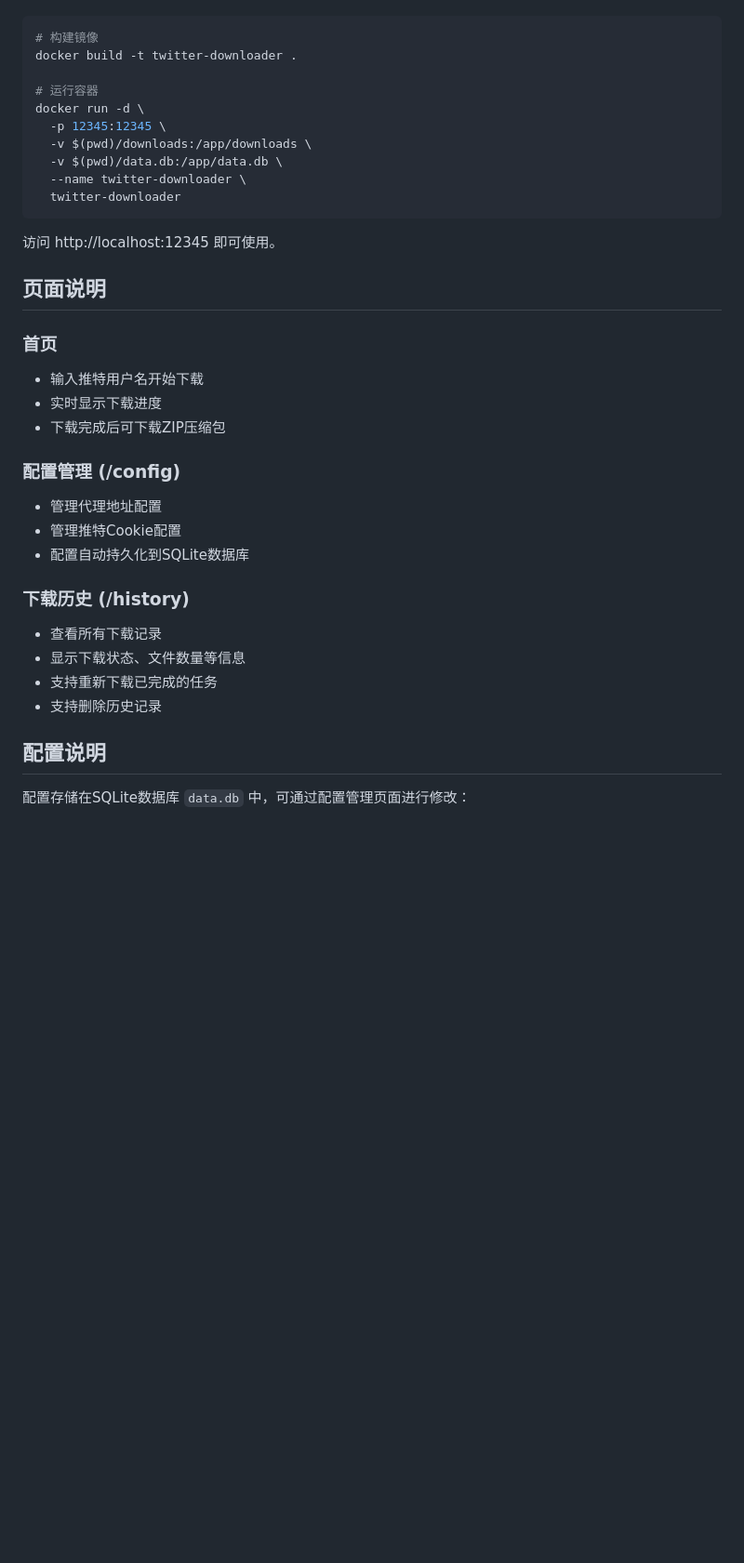
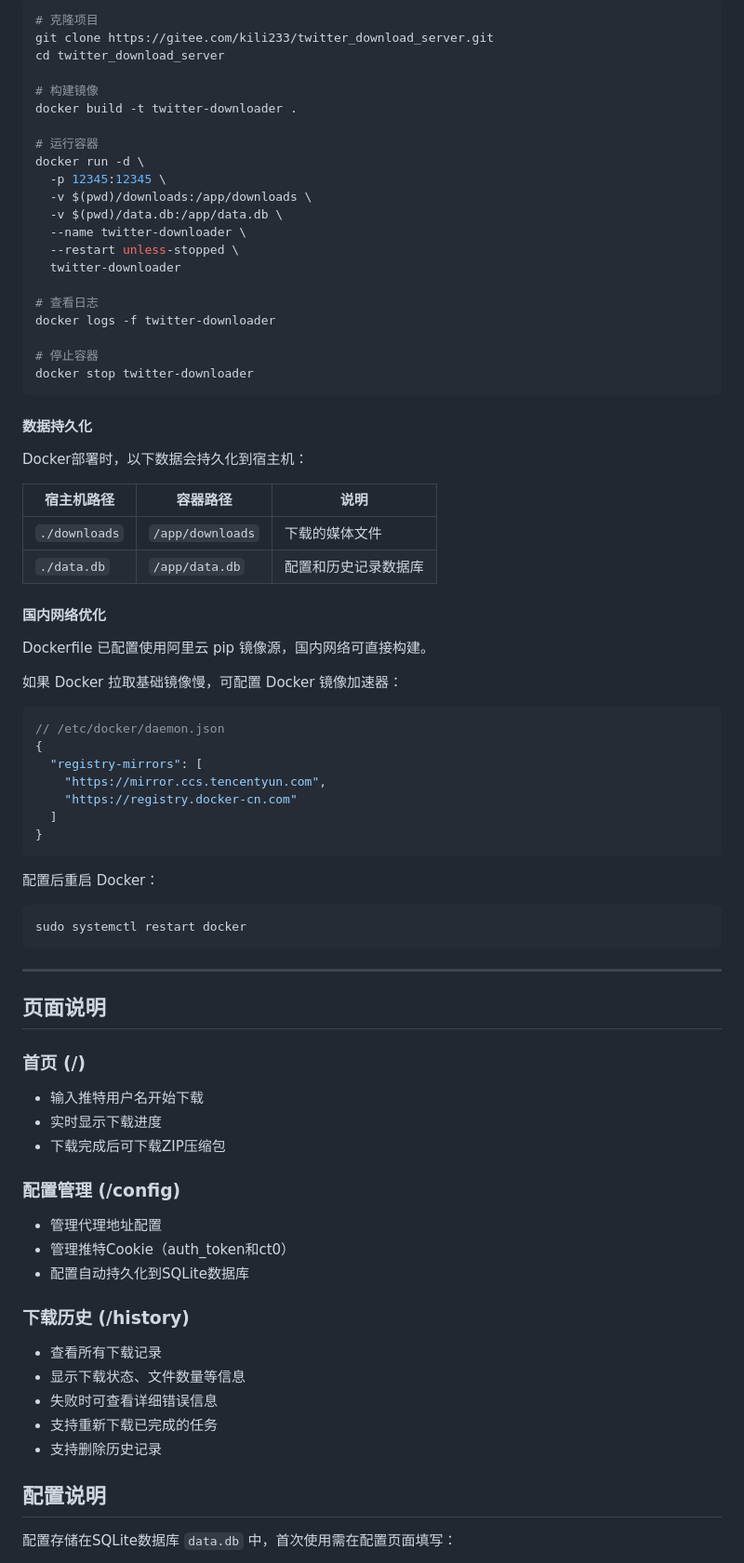
Before and after one commit to Kiliwwwww/twitter_media_downloader, a Markdown page: README.md, the part around one of its changes. Shown at 93% size. Drawn GitHub-style; blank space fills up the shorter version.

````diff
--- a/README.md
+++ b/README.md
@@ -77,4 +100,8 @@ docker-compose up -d
 ```bash
+# 克隆项目
+git clone https://gitee.com/kili233/twitter_download_server.git
+cd twitter_download_server
+
 # 构建镜像
 docker build -t twitter-downloader .
 
@@ -84,30 +111,68 @@ docker run -d \
   -v $(pwd)/downloads:/app/downloads \
   -v $(pwd)/data.db:/app/data.db \
   --name twitter-downloader \
+  --restart unless-stopped \
   twitter-downloader
+
+# 查看日志
+docker logs -f twitter-downloader
+
+# 停止容器
+docker stop twitter-downloader
 ```
 
-访问 http://localhost:12345 即可使用。
+#### 数据持久化
+
+Docker部署时，以下数据会持久化到宿主机：
+
+| 宿主机路径 | 容器路径 | 说明 |
+|-----------|---------|------|
+| `./downloads` | `/app/downloads` | 下载的媒体文件 |
+| `./data.db` | `/app/data.db` | 配置和历史记录数据库 |
+
+#### 国内网络优化
+
+Dockerfile 已配置使用阿里云 pip 镜像源，国内网络可直接构建。
+
+如果 Docker 拉取基础镜像慢，可配置 Docker 镜像加速器：
+
+```json
+// /etc/docker/daemon.json
+{
+  "registry-mirrors": [
+    "https://mirror.ccs.tencentyun.com",
+    "https://registry.docker-cn.com"
+  ]
+}
+```
+
+配置后重启 Docker：
+```bash
+sudo systemctl restart docker
+```
+
+---
 
 ## 页面说明
 
-### 首页
+### 首页 (/)
 - 输入推特用户名开始下载
 - 实时显示下载进度
 - 下载完成后可下载ZIP压缩包
 
 ### 配置管理 (/config)
 - 管理代理地址配置
-- 管理推特Cookie配置
+- 管理推特Cookie（auth_token和ct0）
 - 配置自动持久化到SQLite数据库
 
 ### 下载历史 (/history)
 - 查看所有下载记录
 - 显示下载状态、文件数量等信息
+- 失败时可查看详细错误信息
 - 支持重新下载已完成的任务
 - 支持删除历史记录
 
 ## 配置说明
 
-配置存储在SQLite数据库 `data.db` 中，可通过配置管理页面进行修改：
+配置存储在SQLite数据库 `data.db` 中，首次使用需在配置页面填写：
 
````
Also changed, not shown: other parts of README.md (+45 -11 lines).
